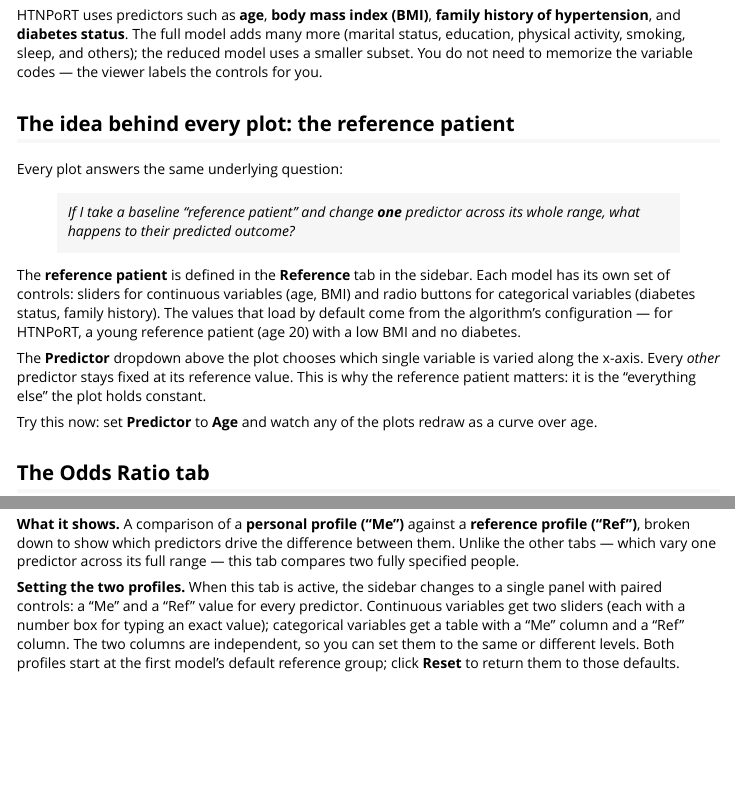
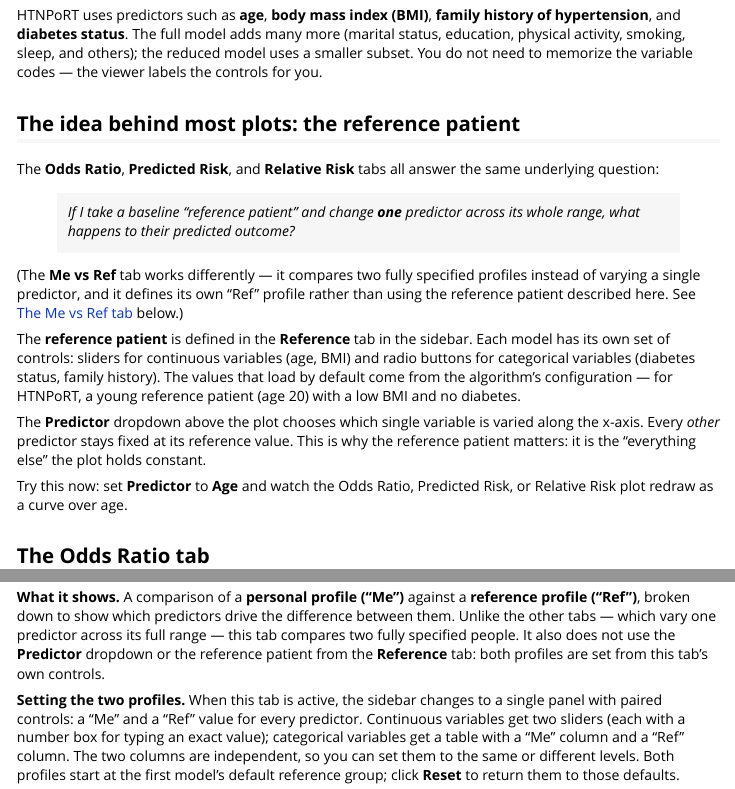
Before and after one commit to Big-Life-Lab/algorithm-viewer, an R Markdown document (vignettes/tutorial-htnport.Rmd): the page in a window 1100 px wide, from 480 px down, and a second part further down, joined at a grey line. Rendered offline with R 4.5, knitr and Pandoc, with nearby package versions.

Commit message:
Updated so that the "The idea behind every plot: the reference patient" section doesn't say it applies to all plots, instead to most plots (ie. all except for "Me vs Ref" plot).

```diff
--- a/vignettes/tutorial-htnport.Rmd
+++ b/vignettes/tutorial-htnport.Rmd
@@ -39,12 +39,18 @@ more (marital status, education, physical activity, smoking, sleep, and others);
 the reduced model uses a smaller subset. You do not need to memorize the
 variable codes — the viewer labels the controls for you.
 
-## The idea behind every plot: the reference patient
+## The idea behind most plots: the reference patient
 
-Every plot answers the same underlying question:
+The **Odds Ratio**, **Predicted Risk**, and **Relative Risk** tabs all answer the
+same underlying question:
 
 > *If I take a baseline "reference patient" and change **one** predictor across
 > its whole range, what happens to their predicted outcome?*
+
+(The **Me vs Ref** tab works differently — it compares two fully specified
+profiles instead of varying a single predictor, and it defines its own "Ref"
+profile rather than using the reference patient described here. See
+[The Me vs Ref tab](#the-me-vs-ref-tab) below.)
 
 The **reference patient** is defined in the **Reference** tab in the sidebar.
 Each model has its own set of controls: sliders for continuous variables (age,
@@ -58,8 +64,8 @@ varied along the x-axis. Every *other* predictor stays fixed at its reference
 value. This is why the reference patient matters: it is the "everything else" the
 plot holds constant.
 
-Try this now: set **Predictor** to **Age** and watch any of the plots redraw as
-a curve over age.
+Try this now: set **Predictor** to **Age** and watch the Odds Ratio, Predicted
+Risk, or Relative Risk plot redraw as a curve over age.
 
 ## The Odds Ratio tab
 
@@ -147,7 +153,9 @@ logistic models underneath.
 **What it shows.** A comparison of a **personal profile ("Me")** against a
 **reference profile ("Ref")**, broken down to show which predictors drive the
 difference between them. Unlike the other tabs — which vary one predictor across
-its full range — this tab compares two fully specified people.
+its full range — this tab compares two fully specified people. It also does not
+use the **Predictor** dropdown or the reference patient from the **Reference**
+tab: both profiles are set from this tab's own controls.
 
 **Setting the two profiles.** When this tab is active, the sidebar changes to a
 single panel with paired controls: a "Me" and a "Ref" value for every predictor.
```
